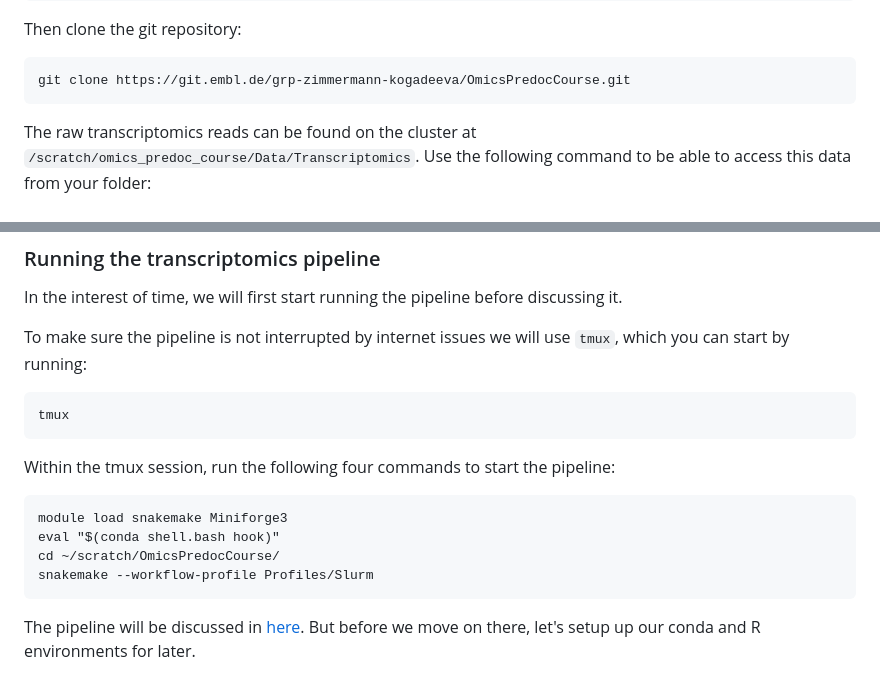
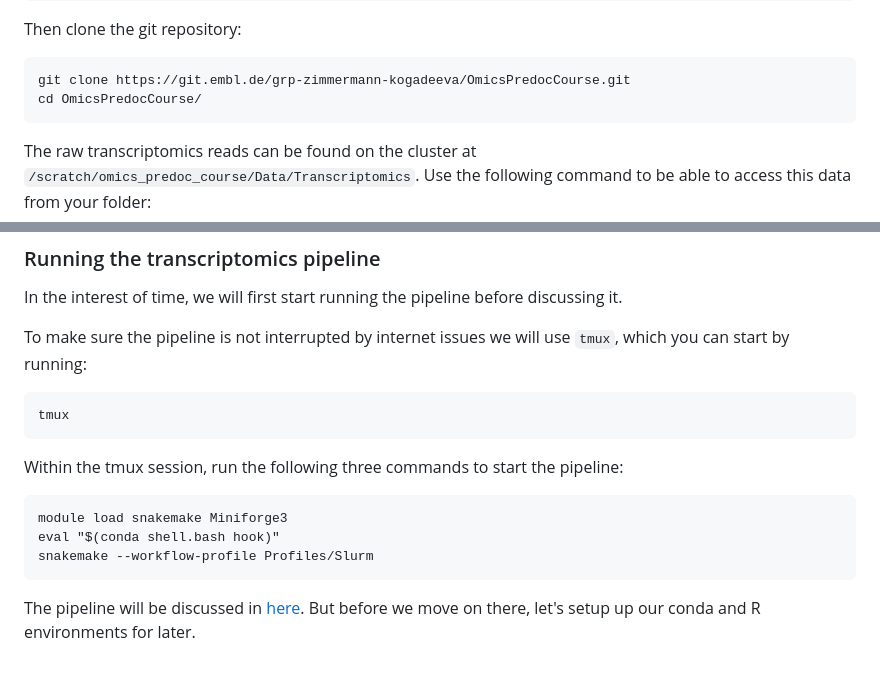
Before and after one commit to zimmermann-kogadeeva-group/OmicsPredocCourse, a Markdown page: README.md, 2 parts joined by grey strips. Drawn GitHub-style.

Commit message:
Small tweak in README - moved moving to git repo dir earlier.

````diff
--- a/README.md
+++ b/README.md
@@ -73,6 +73,7 @@ cd scratch
 Then clone the git repository:
 ```
 git clone https://git.embl.de/grp-zimmermann-kogadeeva/OmicsPredocCourse.git
+cd OmicsPredocCourse/
 ```
 
 The raw transcriptomics reads can be found on the cluster at
@@ -92,11 +93,10 @@ To make sure the pipeline is not interrupted by internet issues we will use
 ```
 tmux
 ```
-Within the tmux session, run the following four commands to start the pipeline:
+Within the tmux session, run the following three commands to start the pipeline:
 ```
 module load snakemake Miniforge3
 eval "$(conda shell.bash hook)"
-cd ~/scratch/OmicsPredocCourse/
 snakemake --workflow-profile Profiles/Slurm
 ```
 The pipeline will be discussed in [here](Notebooks/00_pipeline.md). But before
````
